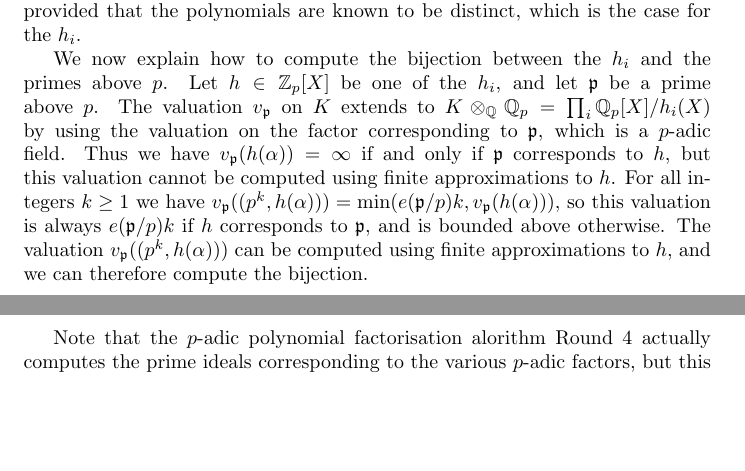
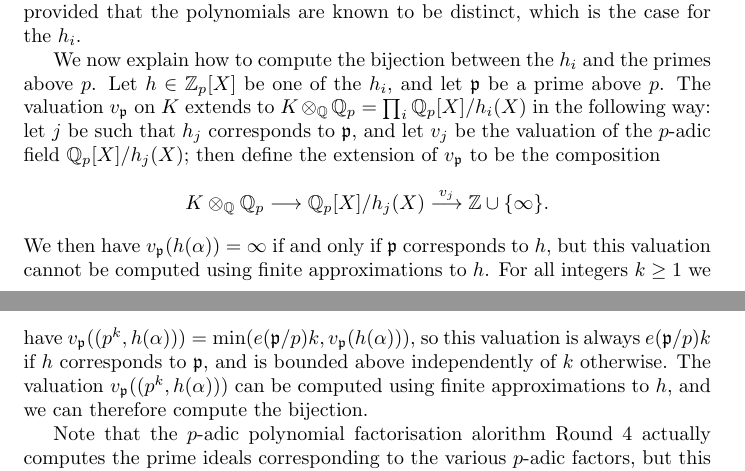
Before and after one commit to JohnCremona/sorting, a LaTeX document (text/sorting.tex): two parts of pages 3 and 4 of 11, joined at a grey line, cut so that both start at the same text, the shorter picture padded with empty space. Compiled offline with pdfLaTeX.

Commit message:
correct typo, more details about valuation extension

```diff
--- a/text/sorting.tex
+++ b/text/sorting.tex
@@ -239,12 +239,19 @@ distinct, which is the case for the~$h_i$.
 We now explain how to compute the bijection between the~$h_i$ and the primes
 above~$p$. Let~$h\in\Z_p[X]$ be one of the~$h_i$, and let~$\p$ be a prime
 above~$p$. The valuation~$v_{\p}$ on~$K$ extends to~$K\otimes_{\Q}\Q_p = \prod_i
-\Q_p[X]/h_i(X)$ by using the valuation on the factor corresponding to~$\p$,
-which is a $p$-adic field. Thus we have~$v_{\p}(h(\alpha)) = \infty$ if and only
+\Q_p[X]/h_i(X)$ in the following way: let~$j$ be such that~$h_{j}$ corresponds
+to~$\p$, and let~$v_j$ be the valuation of the $p$-adic field~$\Q_p[X]/h_j(X)$;
+then define the extension of~$v_\p$ to be the composition
+\[
+  K\otimes_{\Q}\Q_p \longrightarrow \Q_p[X]/h_j(X) \stackrel{v_j}{\longrightarrow} \Z\cup\{\infty\}.
+\]
+%by using the valuation on the factor corresponding to~$\p$,
+%which is a $p$-adic field.
+We then have~$v_{\p}(h(\alpha)) = \infty$ if and only
 if~$\p$ corresponds to~$h$, but this valuation cannot be computed using finite
 approximations to~$h$. For all integers~$k\ge 1$ we have~$v_\p((p^k,h(\alpha)))
 = \min(e(\p/p)k, v_\p(h(\alpha)))$, so this valuation is always~$e(\p/p)k$
-if~$h$ corresponds to~$\p$, and is bounded above otherwise. The
+if~$h$ corresponds to~$\p$, and is bounded above independently of~$k$ otherwise. The
 valuation~$v_\p((p^k,h(\alpha)))$ can be computed using finite approximations
 to~$h$, and we can therefore compute the bijection.
 
```
Also changed, not shown: text/sorting.tex (2 more changed lines).
